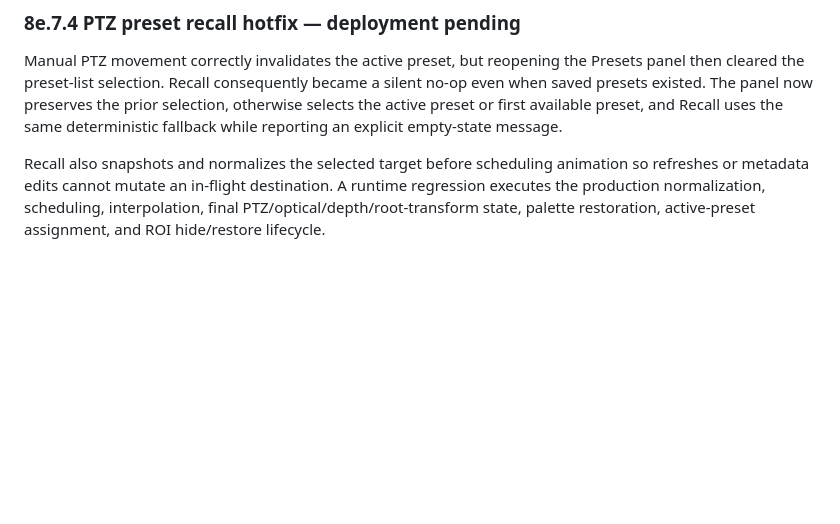
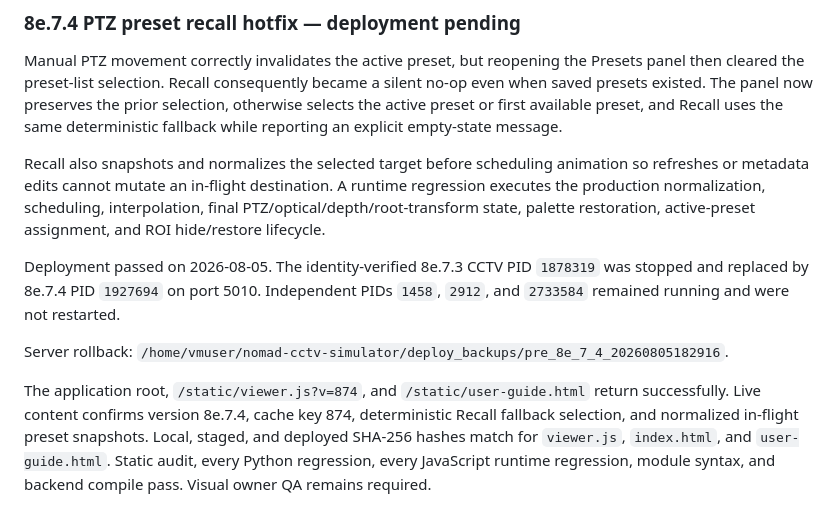
Before and after one commit to felipegbir/3D-CCTV-Simulator, a Markdown page: AUDIT_8E.md, the part around the change. Drawn GitHub-style; blank space fills up the shorter version.

Commit message:
Record 8e.7.4 deployment evidence

```diff
--- a/AUDIT_8E.md
+++ b/AUDIT_8E.md
@@ -405,3 +405,9 @@ The complete Python regression suite, runtime modules (including execution of th
 Manual PTZ movement correctly invalidates the active preset, but reopening the Presets panel then cleared the preset-list selection. Recall consequently became a silent no-op even when saved presets existed. The panel now preserves the prior selection, otherwise selects the active preset or first available preset, and Recall uses the same deterministic fallback while reporting an explicit empty-state message.
 
 Recall also snapshots and normalizes the selected target before scheduling animation so refreshes or metadata edits cannot mutate an in-flight destination. A runtime regression executes the production normalization, scheduling, interpolation, final PTZ/optical/depth/root-transform state, palette restoration, active-preset assignment, and ROI hide/restore lifecycle.
+
+Deployment passed on 2026-08-05. The identity-verified 8e.7.3 CCTV PID `1878319` was stopped and replaced by 8e.7.4 PID `1927694` on port 5010. Independent PIDs `1458`, `2912`, and `2733584` remained running and were not restarted.
+
+Server rollback: `/home/vmuser/nomad-cctv-simulator/deploy_backups/pre_8e_7_4_20260805182916`.
+
+The application root, `/static/viewer.js?v=874`, and `/static/user-guide.html` return successfully. Live content confirms version 8e.7.4, cache key 874, deterministic Recall fallback selection, and normalized in-flight preset snapshots. Local, staged, and deployed SHA-256 hashes match for `viewer.js`, `index.html`, and `user-guide.html`. Static audit, every Python regression, every JavaScript runtime regression, module syntax, and backend compile pass. Visual owner QA remains required.
```
